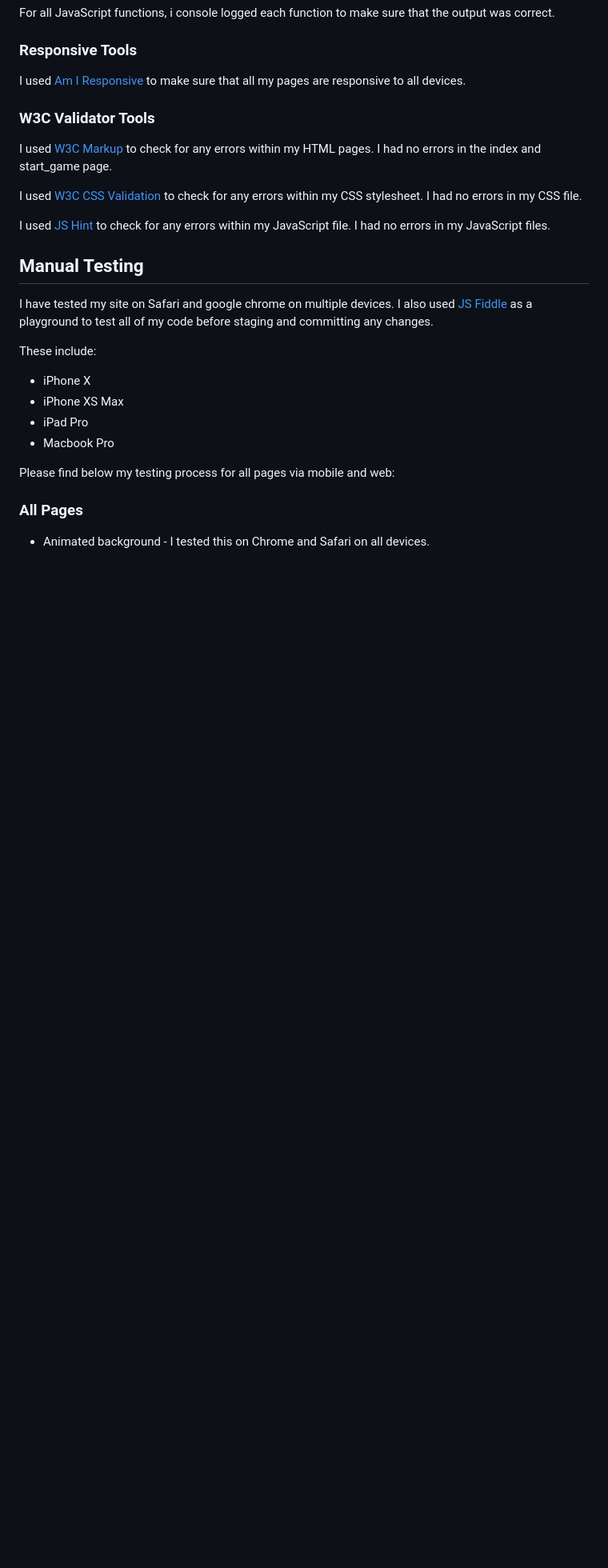
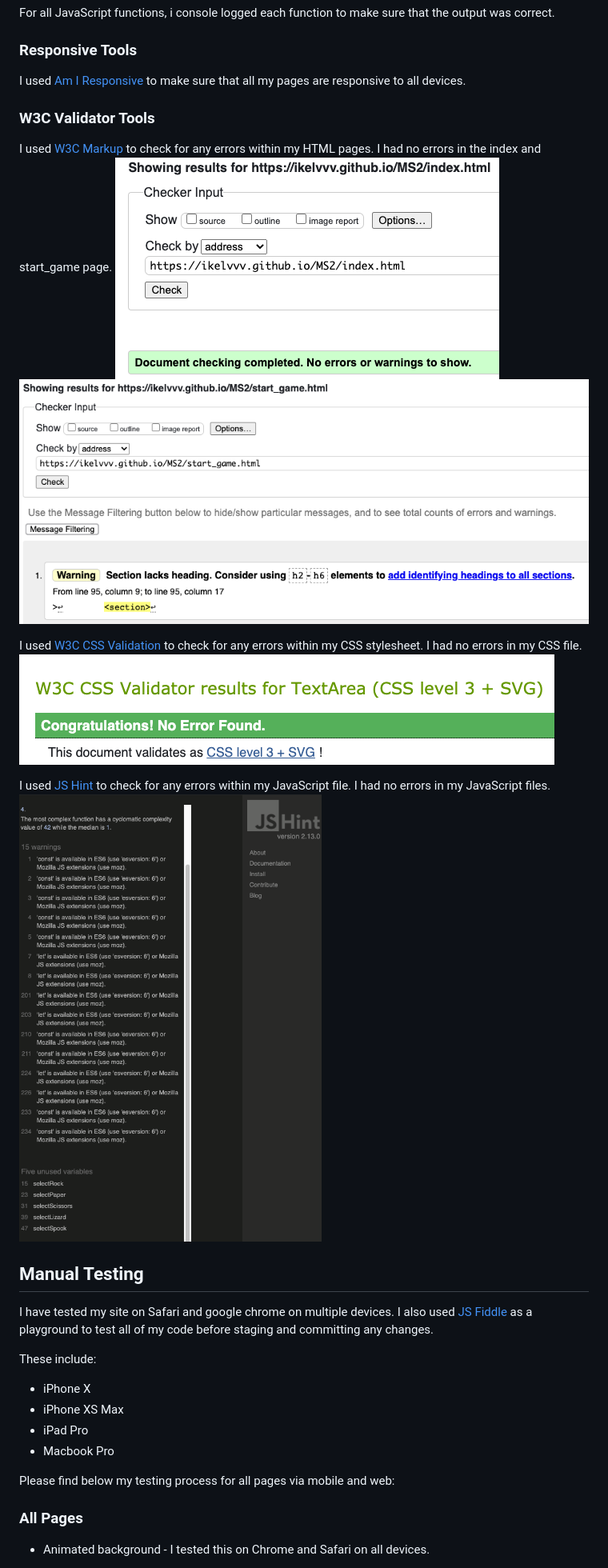
Before and after one commit to Code-Institute-Submissions/iKelvvv-MS2, a Markdown page: README.md, the part around one of its changes. Shown at 80% size. Rendered like a GitHub page; pictures changed too: assets/images/css_validator_results.png (added), assets/images/game_html_validator_results.png (added), assets/images/index_html_validator_results.png (added); blank space fills up the shorter version.

Commit message:
Add screenshots of validator results

```diff
--- a/README.md
+++ b/README.md
@@ -290,12 +287,16 @@ I used [Am I Responsive](http://ami.responsivedesign.is/) to make sure that all
 
 I used [W3C Markup](https://validator.w3.org/#validate_by_input+with_options) to check for any errors within my HTML pages.
 I had no errors in the index and start_game page.
+![index HTML validator](assets/images/index_html_validator_results.png)
+![start_game HTML validator](assets/images/game_html_validator_results.png)
 
 I used [W3C CSS Validation](https://jigsaw.w3.org/css-validator/) to check for any errors within my CSS stylesheet.
 I had no errors in my CSS file.
+![css validator](assets/images/css_validator_results.png)
 
 I used [JS Hint](https://jshint.com/) to check for any errors within my JavaScript file.
 I had no errors in my JavaScript files.
+![javascript validator](assets/images/javascript_validator_results.png)
 
 ## Manual Testing
 
```
Also changed, not shown: other parts of README.md (+11 -14 lines).
